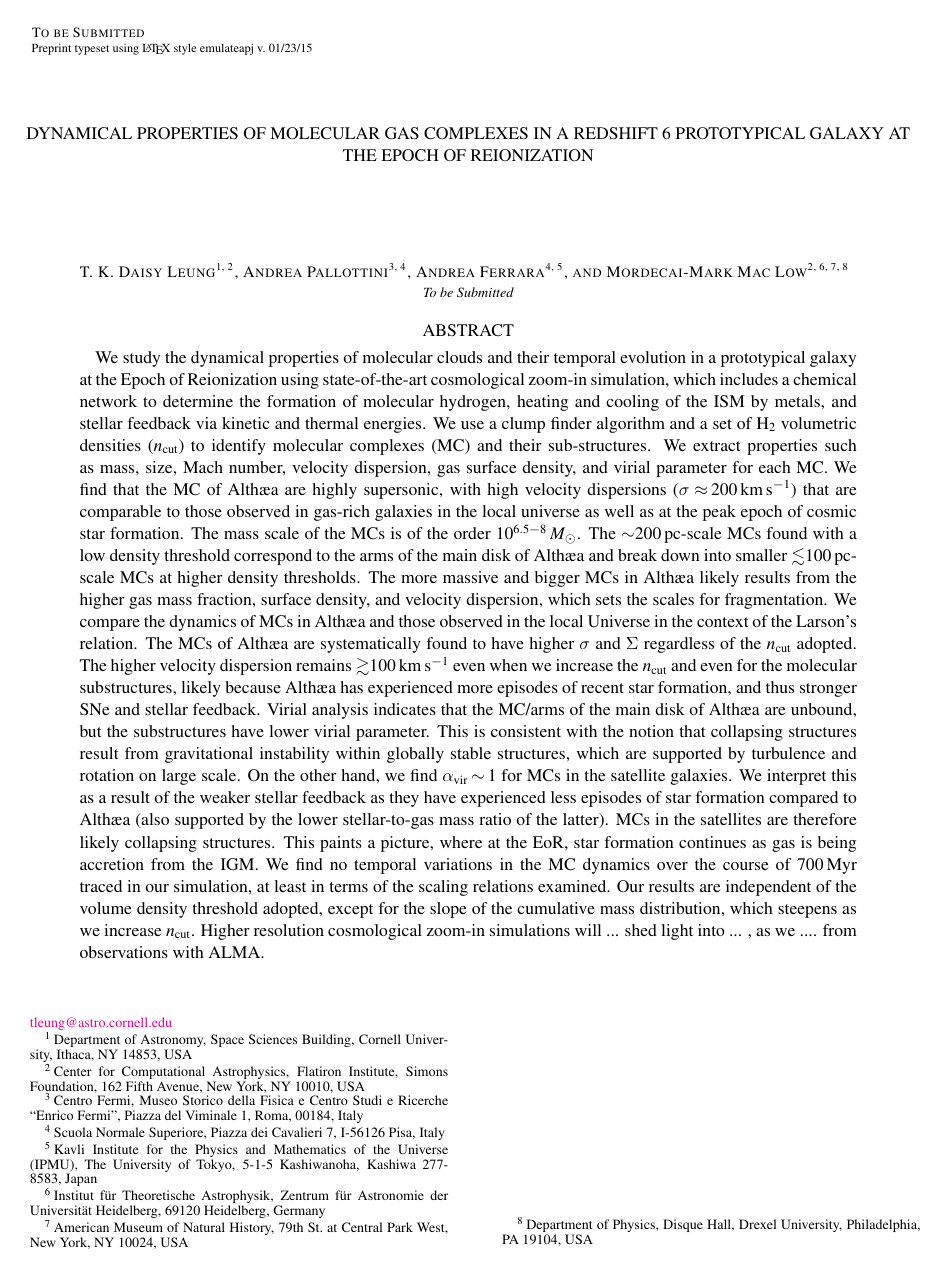
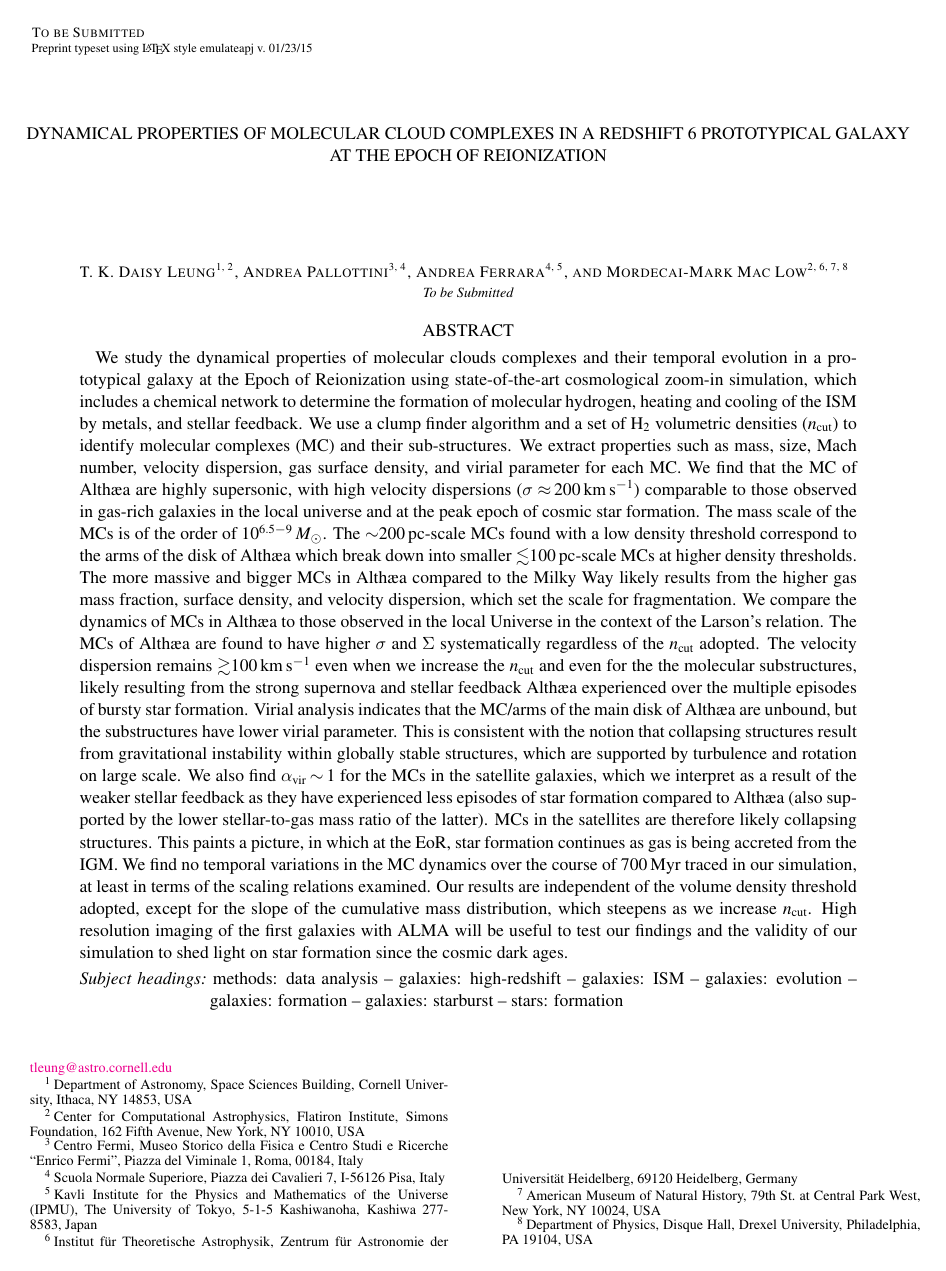
Before and after one commit to astro313/mc_eor, a LaTeX document (WRITEUP/ms.tex): page 1 of 18. Compiled offline with pdfLaTeX; a LaTeX package or settings file that is missing is left out.

Commit message:
finished long abstract

```diff
--- a/WRITEUP/ms.tex
+++ b/WRITEUP/ms.tex
@@ -19,13 +19,13 @@
 \newcommand{\DL}[1]{({\bf \color{dlcolor} DL: #1})}
 
 \citestyle{aa}
-\shorttitle{Dynamical Properties of Molecular Gas Complexes in $z$\ssim6 Prototypical Galaxy
+\shorttitle{Dynamical Properties of Molecular Cloud Complexes in $z$\ssim6 Prototypical Galaxy
 }
 \shortauthors{Leung et al.}
 
 \begin{document}
 \title{
-Dynamical Properties of Molecular Gas Complexes in a Redshift 6 Prototypical Galaxy at the Epoch of Reionization
+Dynamical Properties of Molecular Cloud Complexes in a Redshift 6 Prototypical Galaxy at the Epoch of Reionization
 }
 
 
@@ -47,41 +47,47 @@ Dynamical Properties of Molecular Gas Complexes in a Redshift 6 Prototypical Gal
 
 
 \begin{abstract}
-We study the dynamical properties of molecular clouds and their temporal evolution in a prototypical galaxy
+We study the dynamical properties of molecular clouds complexes and their temporal evolution in a prototypical galaxy
 at the Epoch of Reionization using state-of-the-art cosmological zoom-in simulation,
 which includes a chemical network to determine the formation of molecular
-hydrogen, heating and cooling of the ISM by metals, and stellar feedback via
-kinetic and thermal energies.
+hydrogen, heating and cooling of the ISM by metals, and stellar feedback.
 We use a clump finder algorithm and a set of H$_2$ volumetric densities ($n_{\rm cut}$)
 to identify molecular complexes (MC) and their sub-structures.
 We extract properties such as mass, size, Mach number, velocity dispersion, gas surface density, and virial parameter for each MC.
-We find that the MC of \flower are highly supersonic, with high velocity dispersions ($\sigma\approx$\,200\,\kms) that are comparable to
-those observed in gas-rich galaxies in the local universe as well as at the peak epoch of cosmic \SF.
-The mass scale of the MCs is of the order $10^{6.5-8}$\,\Msun. The $\sim$200\,pc-scale MCs found with a low density threshold
-correspond to the arms of the main disk of \flower and break down into smaller $\lesssim$100\,pc-scale MCs at higher density thresholds.
-The more massive and bigger MCs in \flower likely results from the higher gas mass fraction, surface density, and velocity dispersion,
-which sets the scales for fragmentation.
-We compare the dynamics of MCs in \flower and those observed in the local Universe in the context of the Larson's relation.
-The MCs of \flower are systematically found to have higher $\sigma$ and $\Sigma$ regardless of the $n_{\rm cut}$ adopted.
-The higher velocity dispersion remains $\gtrsim$100\,\kms even when we increase the $n_{\rm cut}$ and even for the molecular substructures, likely
-because \flower has experienced more episodes of recent \SF, and thus stronger SNe and stellar feedback.
+We find that the MC of \flower are highly supersonic, with high velocity dispersions ($\sigma\approx$\,200\,\kms) comparable to
+those observed in gas-rich galaxies in the local universe and at the peak epoch of cosmic \SF.
+The mass scale of the MCs is of the order of $10^{6.5-9}$\,\Msun. The $\sim$200\,pc-scale MCs found with a low density threshold
+correspond to the arms of the disk of \flower which break down into smaller $\lesssim$100\,pc-scale MCs at higher density thresholds.
+The more massive and bigger MCs in \flower compared to the Milky Way
+likely results from the higher gas mass fraction, surface density, and velocity dispersion,
+which set the scale for fragmentation.
+% consistent with what has been found previously in higher resolution isolated simulation (our zoom-in sim here allows us to examine
+% the influence on the dynamics of MCs due to continuous gas accretion from the surrounding IGM).
+We compare the dynamics of MCs in \flower to those observed in the local Universe in the context of the Larson's relation.
+The MCs of \flower are found to have higher $\sigma$ and $\Sigma$ systematically regardless of the $n_{\rm cut}$ adopted.
+The velocity dispersion remains $\gtrsim$100\,\kms even when we increase the $n_{\rm cut}$ and even for the
+the molecular substructures, likely resulting from
+the strong supernova and stellar feedback \flower experienced over the multiple episodes of bursty \SF.
 Virial analysis indicates that the MC/arms of the main disk of \flower are unbound, but the substructures have lower virial parameter.
 This is consistent with the notion that collapsing structures result from gravitational instability within globally stable structures, which are
 supported by turbulence and rotation on large scale.
-On the other hand, we find $\alpha_{\rm vir}$\ssim1 for MCs in the satellite galaxies. We interpret this as a result of the weaker stellar feedback as they have
+We also find $\alpha_{\rm vir}$\ssim1 for the MCs in the satellite galaxies, which we interpret as a result of the weaker stellar feedback as they have
 experienced less episodes of \SF compared to \flower (also supported by the lower stellar-to-gas mass ratio of the latter).
-MCs in the satellites are therefore likely collapsing structures. This paints a picture, where at the EoR, \SF continues as gas is being accretion from the IGM.
+MCs in the satellites are therefore likely collapsing structures. This paints a picture, in which at the EoR, \SF continues
+as gas is being accreted from the IGM.
 We find no temporal variations in the MC dynamics over the course of 700\,Myr traced in our simulation, at least in terms of the scaling relations examined.
 Our results are independent of the volume density threshold adopted, except for the slope of the cumulative
 mass distribution, which steepens as we increase $n_{\rm cut}$.
-Higher resolution cosmological zoom-in simulations will ... shed light into ... , as we .... from observations with ALMA.
+High resolution imaging of the first galaxies with ALMA will be useful to test our findings and the validity of our simulation to shed
+light on \SF since the cosmic dark ages.
 \end{abstract}
-%\keywords{infrared: galaxies --
-%          galaxies: high-redshift --
-%          galaxies: ISM --
-%          galaxies: evolution --
-%          galaxies: starburst --
-%          radio lines: ISM}
+\keywords{methods: data analysis --
+          galaxies: high-redshift --
+          galaxies: ISM --
+          galaxies: evolution --
+          galaxies: formation --
+          galaxies: starburst --
+          stars: formation}
 
 
 \def\figpath{./Fig}
```
Also changed, not shown: WRITEUP/ms.tex (8 more changed lines).
